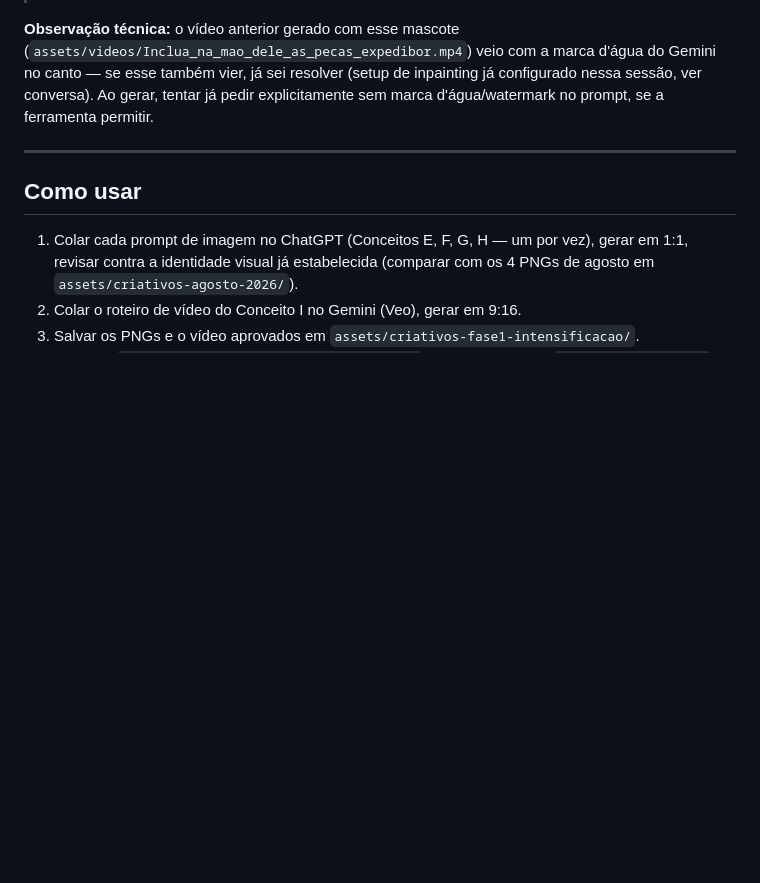
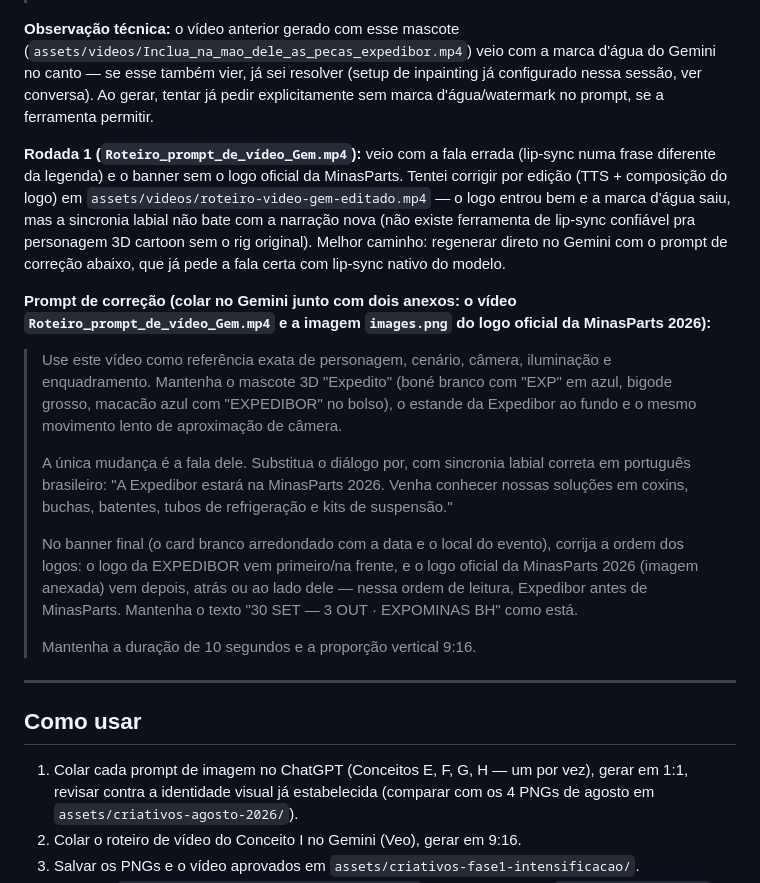
Before and after one commit to ElsonFlorentino/expedibor-midia, a Markdown page: copy/COPYS_ETAPA2_INTENSIFICACAO.md, the part around the change. Rendered like a GitHub page; blank space fills up the shorter version.

Commit message:
docs: prompt de correcao do video do Expedito (fala + ordem dos logos)
Registra o que a rodada 1 do video do Conceito I trouxe errado (fala
e banner sem logo oficial) e o prompt pronto pra regenerar direto no
Gemini com lip-sync nativo, ja pedindo a ordem certa dos logos
(Expedibor primeiro, MinasParts depois).

```diff
--- a/copy/COPYS_ETAPA2_INTENSIFICACAO.md
+++ b/copy/COPYS_ETAPA2_INTENSIFICACAO.md
@@ -98,6 +98,17 @@ O Expedito já tá de expectativa pra MinasParts 2026. De 30/09 a 03/10, no Expo
 
 **Observação técnica:** o vídeo anterior gerado com esse mascote (`assets/videos/Inclua_na_mao_dele_as_pecas_expedibor.mp4`) veio com a marca d'água do Gemini no canto — se esse também vier, já sei resolver (setup de inpainting já configurado nessa sessão, ver conversa). Ao gerar, tentar já pedir explicitamente sem marca d'água/watermark no prompt, se a ferramenta permitir.
 
+**Rodada 1 (`Roteiro_prompt_de_vídeo_Gem.mp4`):** veio com a fala errada (lip-sync numa frase diferente da legenda) e o banner sem o logo oficial da MinasParts. Tentei corrigir por edição (TTS + composição do logo) em `assets/videos/roteiro-video-gem-editado.mp4` — o logo entrou bem e a marca d'água saiu, mas a sincronia labial não bate com a narração nova (não existe ferramenta de lip-sync confiável pra personagem 3D cartoon sem o rig original). Melhor caminho: regenerar direto no Gemini com o prompt de correção abaixo, que já pede a fala certa com lip-sync nativo do modelo.
+
+**Prompt de correção (colar no Gemini junto com dois anexos: o vídeo `Roteiro_prompt_de_vídeo_Gem.mp4` e a imagem `images.png` do logo oficial da MinasParts 2026):**
+> Use este vídeo como referência exata de personagem, cenário, câmera, iluminação e enquadramento. Mantenha o mascote 3D "Expedito" (boné branco com "EXP" em azul, bigode grosso, macacão azul com "EXPEDIBOR" no bolso), o estande da Expedibor ao fundo e o mesmo movimento lento de aproximação de câmera.
+>
+> A única mudança é a fala dele. Substitua o diálogo por, com sincronia labial correta em português brasileiro: "A Expedibor estará na MinasParts 2026. Venha conhecer nossas soluções em coxins, buchas, batentes, tubos de refrigeração e kits de suspensão."
+>
+> No banner final (o card branco arredondado com a data e o local do evento), corrija a ordem dos logos: o logo da EXPEDIBOR vem primeiro/na frente, e o logo oficial da MinasParts 2026 (imagem anexada) vem depois, atrás ou ao lado dele — nessa ordem de leitura, Expedibor antes de MinasParts. Mantenha o texto "30 SET — 3 OUT · EXPOMINAS BH" como está.
+>
+> Mantenha a duração de 10 segundos e a proporção vertical 9:16.
+
 ---
 
 ## Como usar
```
